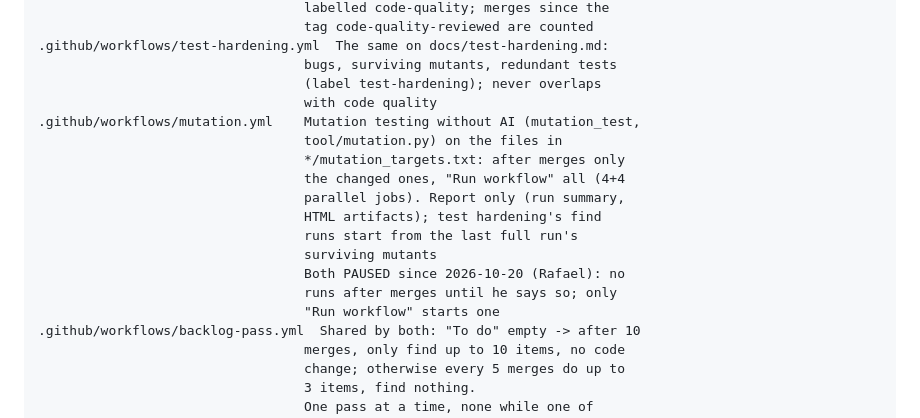
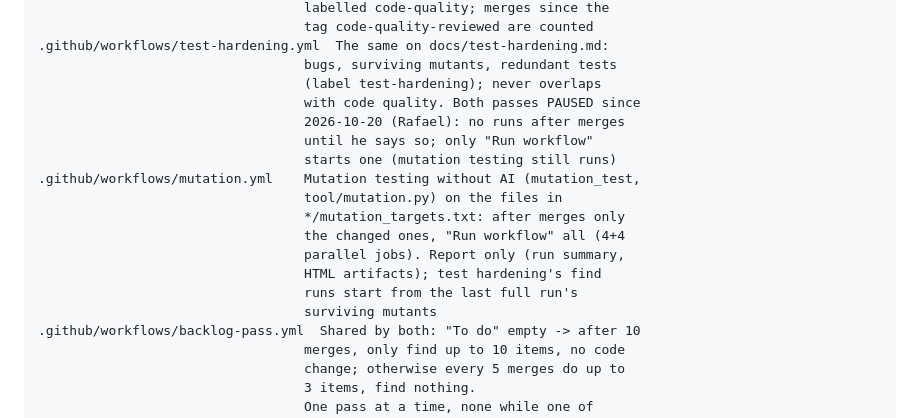
Before and after one commit to rafaelfaria1323/motorcycle-deal-tracker, a Markdown page: CLAUDE.md, the part around the change. Drawn GitHub-style.

Commit message:
docs: put the pause note under the Claude passes, not mutation testing
Co-Authored-By: Claude Opus 5.5 <noreply@anthropic.com>
Claude-Session: https://claude.ai/code/session_012Qsimqdoa35Cf1xtr2Jz16

```diff
--- a/CLAUDE.md
+++ b/CLAUDE.md
@@ -125,7 +125,10 @@ docs/       sources.md (data-source decisions, keep updated), hosting.md,
 .github/workflows/test-hardening.yml  The same on docs/test-hardening.md:
                                   bugs, surviving mutants, redundant tests
                                   (label test-hardening); never overlaps
-                                  with code quality
+                                  with code quality. Both passes PAUSED since
+                                  2026-10-20 (Rafael): no runs after merges
+                                  until he says so; only "Run workflow"
+                                  starts one (mutation testing still runs)
 .github/workflows/mutation.yml    Mutation testing without AI (mutation_test,
                                   tool/mutation.py) on the files in
                                   */mutation_targets.txt: after merges only
@@ -134,9 +137,6 @@ docs/       sources.md (data-source decisions, keep updated), hosting.md,
                                   HTML artifacts); test hardening's find
                                   runs start from the last full run's
                                   surviving mutants
-                                  Both PAUSED since 2026-10-20 (Rafael): no
-                                  runs after merges until he says so; only
-                                  "Run workflow" starts one
 .github/workflows/backlog-pass.yml  Shared by both: "To do" empty -> after 10
                                   merges, only find up to 10 items, no code
                                   change; otherwise every 5 merges do up to
```
